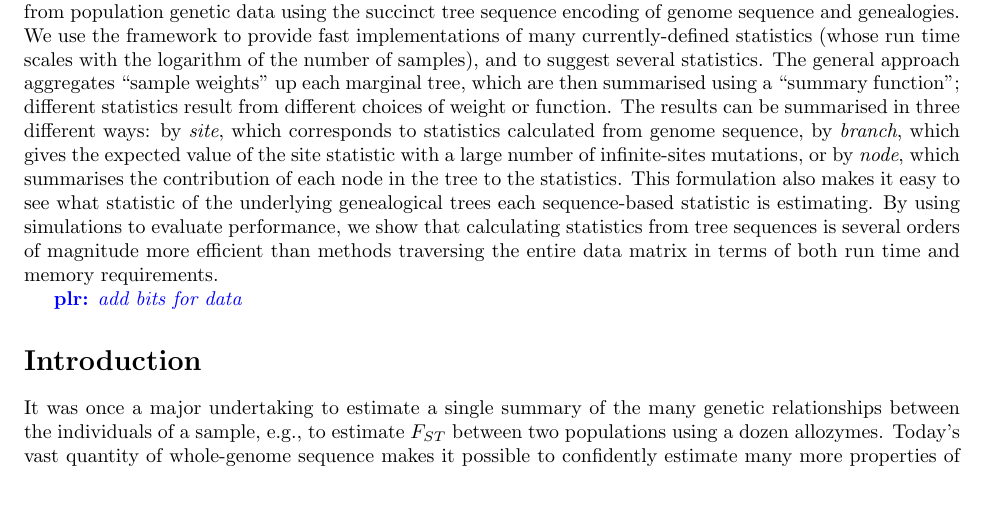
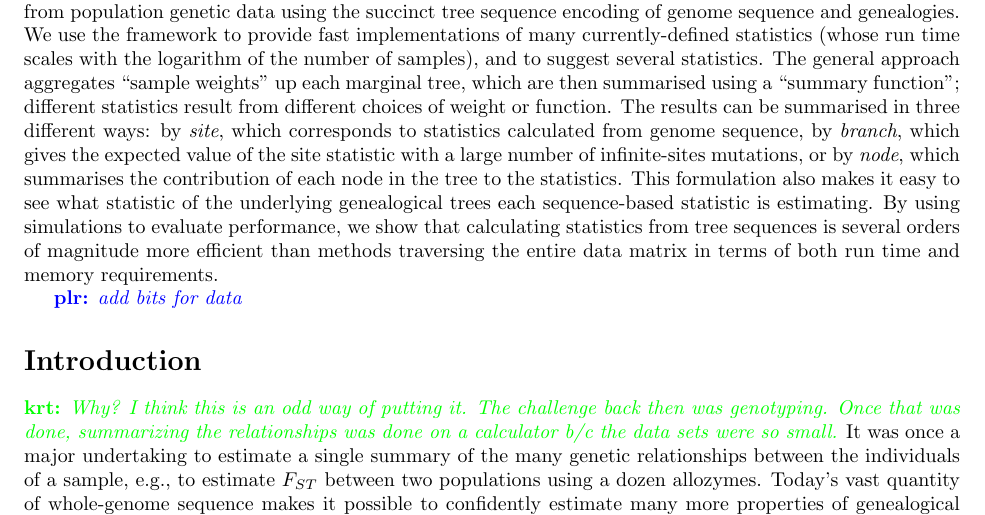
Before and after one commit to petrelharp/treestats_ms, a LaTeX document (treestats_paper.tex): part of page 1 of 23, cut so that both start at the same text, the shorter picture padded with empty space. Compiled offline with pdfLaTeX.

Commit message:
Comment on 1st sentence

```diff
--- a/treestats_paper.tex
+++ b/treestats_paper.tex
@@ -120,6 +120,9 @@ methods traversing the entire data matrix in terms of both run time and memory r
 %%%%%%%%%%%%%%%%%%%%%%%
 \section*{Introduction}
 
+\krt{Why? I think this is an odd way of putting it.  The challenge back then was
+    genotyping.  Once that was done, summarizing the relationships was done on a
+    calculator b/c the data sets were so small.}
 It was once a major undertaking to estimate a single summary
 of the many genetic relationships between the individuals of a sample,
 e.g., to estimate $F_{ST}$ between two populations using a dozen allozymes.
```
